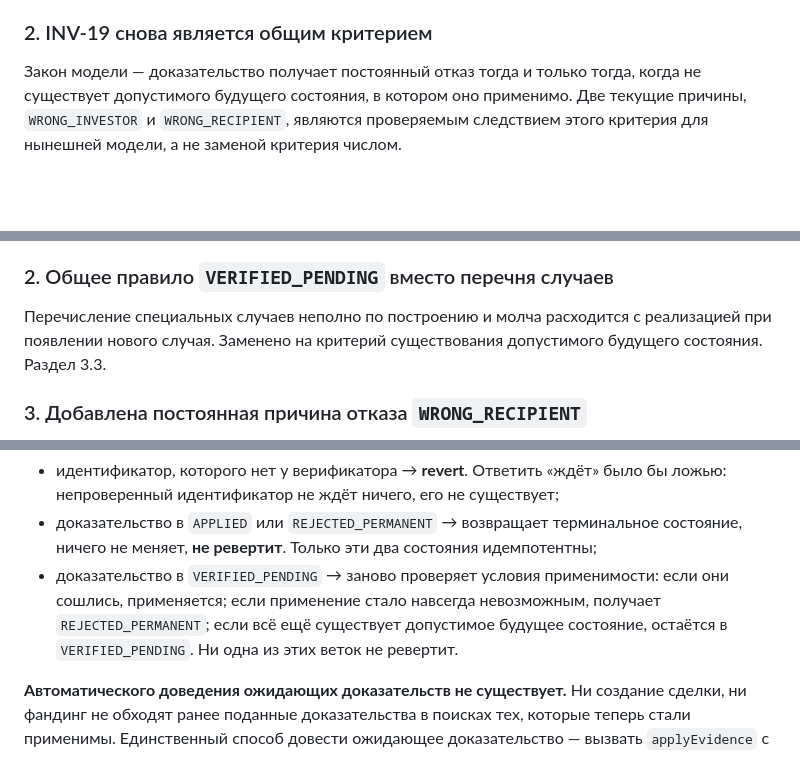
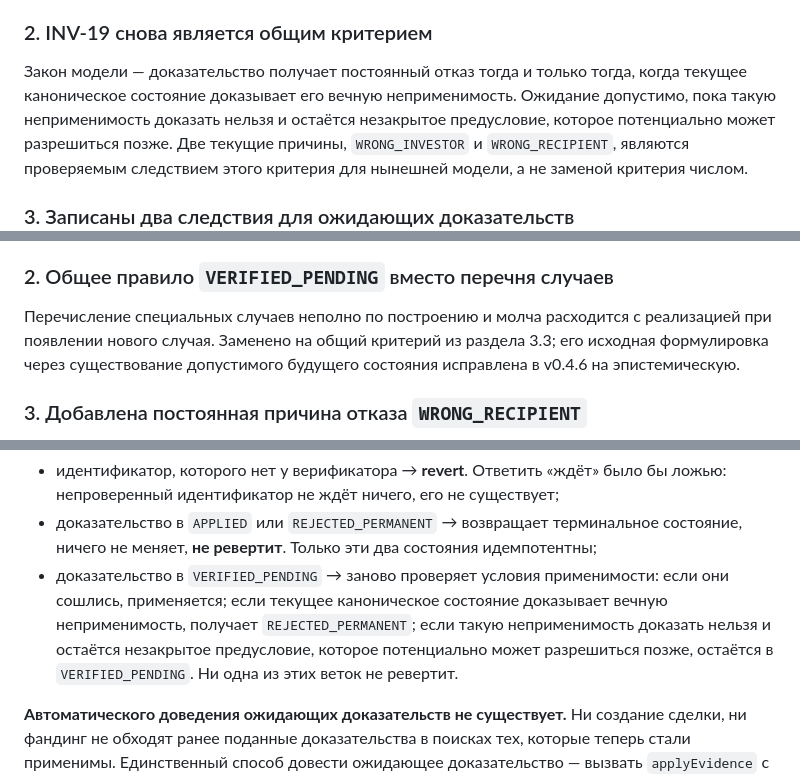
Before and after one commit to Vastargazing/Cr3dX, a Markdown page: docs/cr3dx-spec-v0.4.0-final.md, 3 parts joined by grey strips. Rendered like a GitHub page; blank space fills up the shorter version.

```diff
--- a/docs/cr3dx-spec-v0.4.0-final.md
+++ b/docs/cr3dx-spec-v0.4.0-final.md
@@ -26,8 +42,10 @@
 
 ### 2. INV-19 снова является общим критерием
 
-Закон модели — доказательство получает постоянный отказ тогда и только тогда,
-когда не существует допустимого будущего состояния, в котором оно применимо.
+Закон модели — доказательство получает постоянный отказ тогда и только тогда, когда
+текущее каноническое состояние доказывает его вечную неприменимость. Ожидание
+допустимо, пока такую неприменимость доказать нельзя и остаётся незакрытое
+предусловие, которое потенциально может разрешиться позже.
 Две текущие причины, `WRONG_INVESTOR` и `WRONG_RECIPIENT`, являются проверяемым
 следствием этого критерия для нынешней модели, а не заменой критерия числом.
 
@@ -175,7 +193,10 @@
 
 ### 2. Общее правило `VERIFIED_PENDING` вместо перечня случаев
 
-Перечисление специальных случаев неполно по построению и молча расходится с реализацией при появлении нового случая. Заменено на критерий существования допустимого будущего состояния. Раздел 3.3.
+Перечисление специальных случаев неполно по построению и молча расходится с
+реализацией при появлении нового случая. Заменено на общий критерий из раздела 3.3;
+его исходная формулировка через существование допустимого будущего состояния
+исправлена в v0.4.6 на эпистемическую.
 
 ### 3. Добавлена постоянная причина отказа `WRONG_RECIPIENT`
 
@@ -587,7 +615,7 @@ function submitAndApplyBatch(uint64[] heights, bytes[] encodedTxs, MerkleProof[]
 
 - идентификатор, которого нет у верификатора → **revert**. Ответить «ждёт» было бы ложью: непроверенный идентификатор не ждёт ничего, его не существует;
 - доказательство в `APPLIED` или `REJECTED_PERMANENT` → возвращает терминальное состояние, ничего не меняет, **не ревертит**. Только эти два состояния идемпотентны;
-- доказательство в `VERIFIED_PENDING` → заново проверяет условия применимости: если они сошлись, применяется; если применение стало навсегда невозможным, получает `REJECTED_PERMANENT`; если всё ещё существует допустимое будущее состояние, остаётся в `VERIFIED_PENDING`. Ни одна из этих веток не ревертит.
+- доказательство в `VERIFIED_PENDING` → заново проверяет условия применимости: если они сошлись, применяется; если текущее каноническое состояние доказывает вечную неприменимость, получает `REJECTED_PERMANENT`; если такую неприменимость доказать нельзя и остаётся незакрытое предусловие, которое потенциально может разрешиться позже, остаётся в `VERIFIED_PENDING`. Ни одна из этих веток не ревертит.
 
 **Автоматического доведения ожидающих доказательств не существует.** Ни создание сделки, ни фандинг не обходят ранее поданные доказательства в поисках тех, которые теперь стали применимы. Единственный способ довести ожидающее доказательство — вызвать `applyEvidence` с его идентификатором. Причина: обход неограниченного множества внутри транзакции, стоимость которой платит случайный участник, — это отказ в обслуживании, встроенный в контракт. Поиск применимых доказательств принадлежит воркеру и интерфейсу.
 
```
Also changed, not shown: other parts of docs/cr3dx-spec-v0.4.0-final.md (+35 -6 lines).
